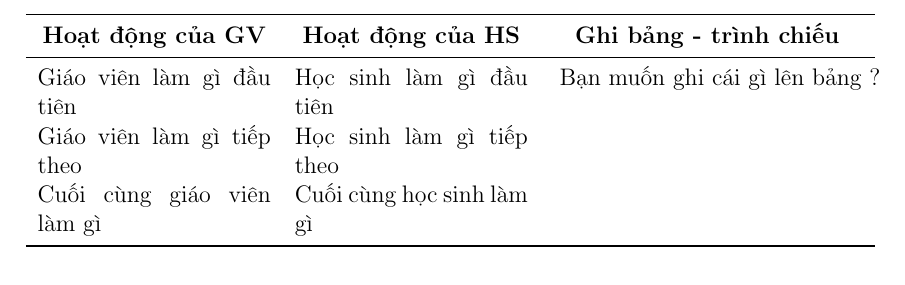
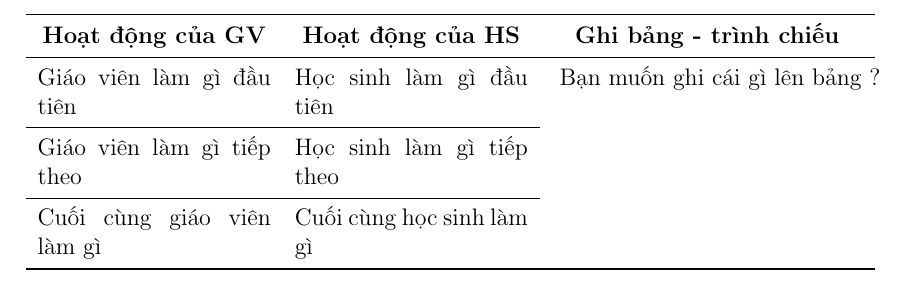
Before and after one commit to vungocbinh2009/latex-lesson-plan-template, a LaTeX document (giao-an.tex): part of page 2 of 2, cut so that both start at the same text. Compiled offline with pdfLaTeX.

Commit message:
Thêm các đường kẻ ngang
Thêm các đường kẻ ngang giữa các hành động của giáo viên và học sinh.

```diff
--- a/giao-an.tex
+++ b/giao-an.tex
@@ -56,12 +56,12 @@
 		\multirow[t]{3}{*}{
 			Bạn muốn ghi cái gì lên bảng ?
 		}
-		\\
+		\\ \cmidrule{1-2}
 		Giáo viên làm gì tiếp theo
 		&
 		Học sinh làm gì tiếp theo
 		&
-		\\
+		\\ \cmidrule{1-2}
 		Cuối cùng giáo viên làm gì
 		&
 		Cuối cùng học sinh làm gì
```
